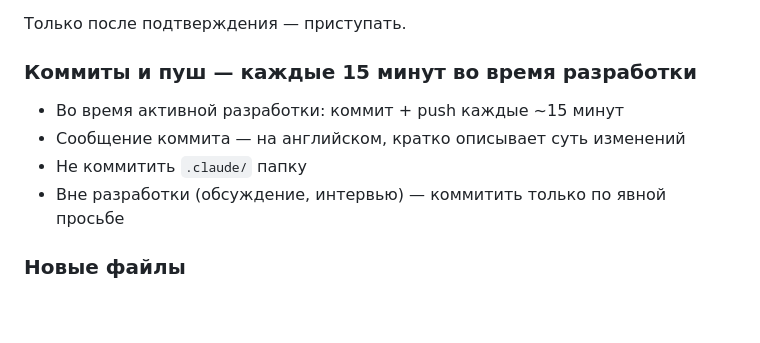
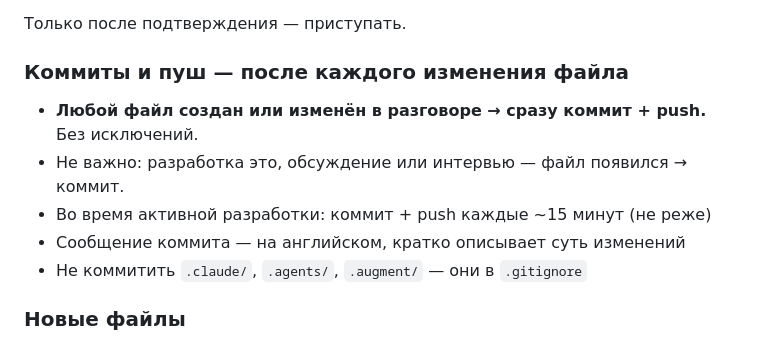
Before and after one commit to liudaromanovskaya-cmyk/Personal-German-Coach-MVC, a Markdown page: CLAUDE.md, the part around the change. GitHub-like rendering; blank space fills up the shorter version.

Commit message:
Update commit rule: push any file change immediately, not only during dev

```diff
--- a/CLAUDE.md
+++ b/CLAUDE.md
@@ -87,11 +87,12 @@
 
 Только после подтверждения — приступать.
 
-### Коммиты и пуш — каждые 15 минут во время разработки
-- Во время активной разработки: коммит + push каждые ~15 минут
+### Коммиты и пуш — после каждого изменения файла
+- **Любой файл создан или изменён в разговоре → сразу коммит + push.** Без исключений.
+- Не важно: разработка это, обсуждение или интервью — файл появился → коммит.
+- Во время активной разработки: коммит + push каждые ~15 минут (не реже)
 - Сообщение коммита — на английском, кратко описывает суть изменений
-- Не коммитить `.claude/` папку
-- Вне разработки (обсуждение, интервью) — коммитить только по явной просьбе
+- Не коммитить `.claude/`, `.agents/`, `.augment/` — они в `.gitignore`
 
 ### Новые файлы
 - Создавать новые файлы только если без них реально не обойтись.
```
